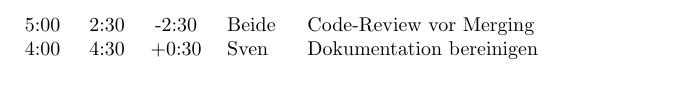
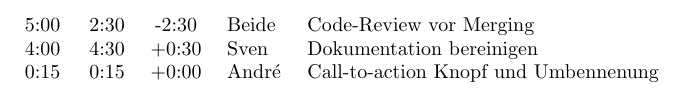
Before and after one commit to IBZTI2018/TI3-WT-SA, a LaTeX paper (docs/index.tex, which reads docs/contents/organization/timetable.tex): part of page 8 of 11, cut so that both start at the same text. Compiled offline with pdfLaTeX.

Commit message:
update timetable

```diff
--- a/docs/contents/organization/timetable.tex
+++ b/docs/contents/organization/timetable.tex
@@ -27,6 +27,7 @@ Nachfolgend werden sämtliche Tätigkeiten des Projekts mitsamt geplanter, effek
   3:00 & 1:30 & -1:30 & Sven & \#15 Einträge anzeigen \\
   5:00 & 2:30 & -2:30 & Beide & Code-Review vor Merging \\
   4:00 & 4:30 & +0:30 & Sven & Dokumentation bereinigen \\
+  0:15 & 0:15 & +0:00 & André & Call-to-action Knopf und Umbennenung \\
   %\hline
   %29:00 & 36:20 & +7:20 & & von 2*60h gesamt. \\
 \end{longtable}
```
